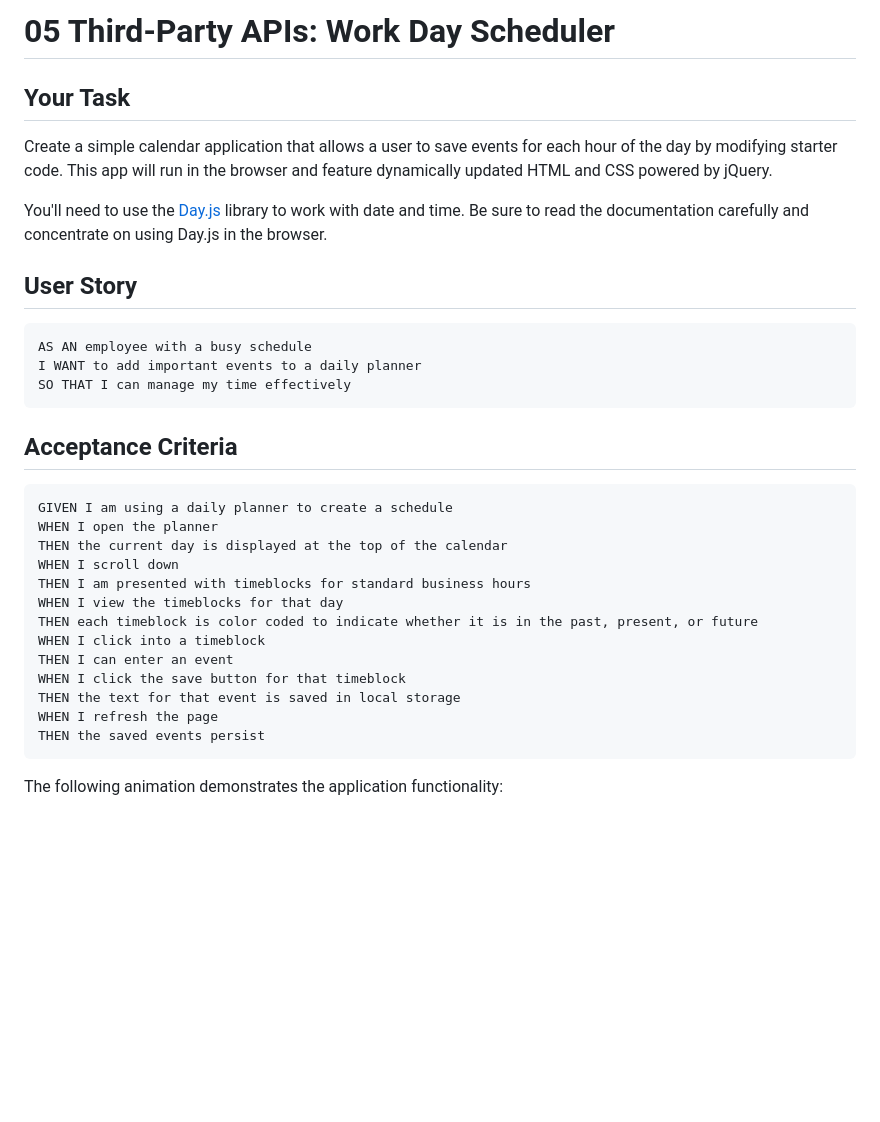
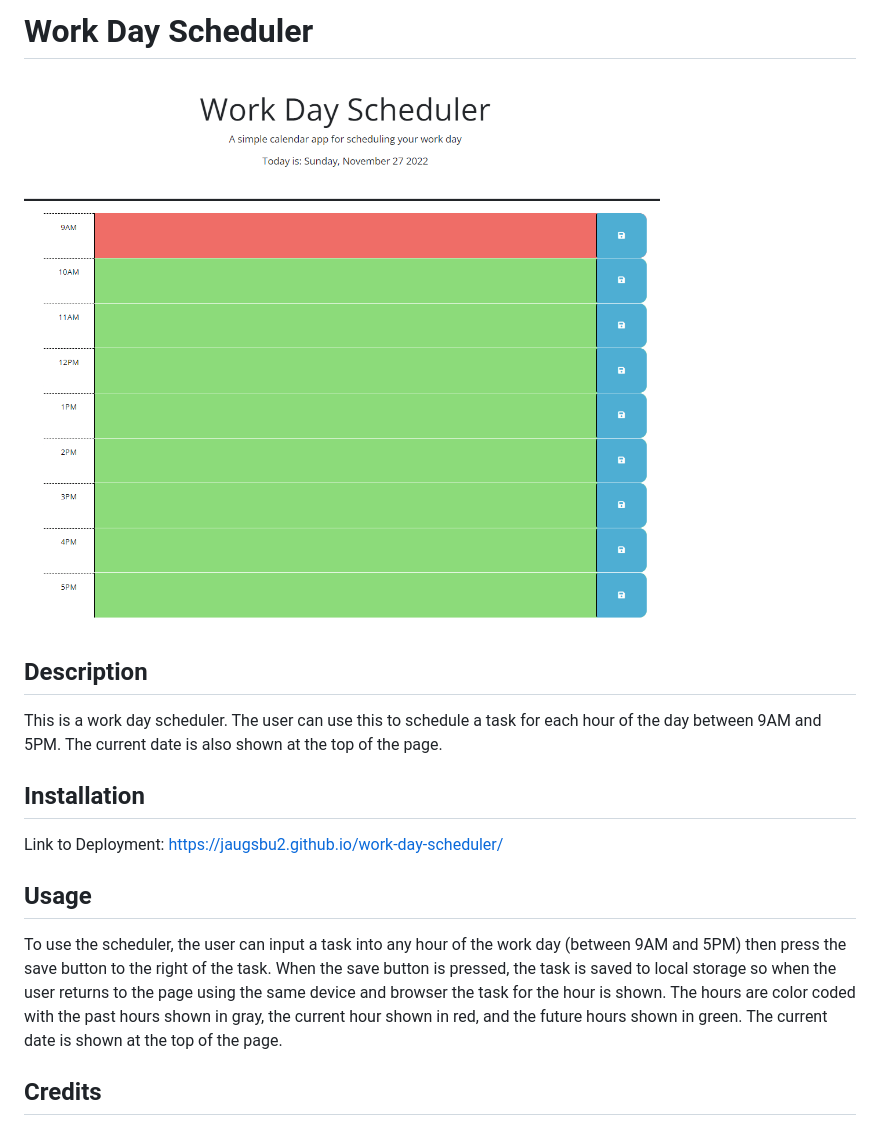
Before and after one commit to jaugsbu2/work-day-scheduler, a Markdown page: README.md, the part around the change printed below. Drawn GitHub-style; pictures changed too: assets/images/work-day-scheduler-img.png (added); blank space fills up the shorter version.

Commit message:
complete README

````diff
--- a/README.md
+++ b/README.md
@@ -1,36 +1,18 @@
-# 05 Third-Party APIs: Work Day Scheduler
+# Work Day Scheduler
 
-## Your Task
+![start-screen](/assets/images/work-day-scheduler-img.png)
 
-Create a simple calendar application that allows a user to save events for each hour of the day by modifying starter code. This app will run in the browser and feature dynamically updated HTML and CSS powered by jQuery.
+## Description
 
-You'll need to use the [Day.js](https://day.js.org/en/) library to work with date and time. Be sure to read the documentation carefully and concentrate on using Day.js in the browser.
+This is a work day scheduler. The user can use this to schedule a task for each hour of the day between 9AM and 5PM. The current date is also shown at the top of the page.
 
-## User Story
+## Installation
 
-```md
-AS AN employee with a busy schedule
-I WANT to add important events to a daily planner
-SO THAT I can manage my time effectively
-```
+Link to Deployment: https://jaugsbu2.github.io/work-day-scheduler/
 
-## Acceptance Criteria
+## Usage
 
-```md
-GIVEN I am using a daily planner to create a schedule
-WHEN I open the planner
-THEN the current day is displayed at the top of the calendar
-WHEN I scroll down
-THEN I am presented with timeblocks for standard business hours
-WHEN I view the timeblocks for that day
-THEN each timeblock is color coded to indicate whether it is in the past, present, or future
-WHEN I click into a timeblock
-THEN I can enter an event
-WHEN I click the save button for that timeblock
-THEN the text for that event is saved in local storage
-WHEN I refresh the page
-THEN the saved events persist
-```
+To use the scheduler, the user can input a task into any hour of the work day (between 9AM and 5PM) then press the save button to the right of the task. When the save button is pressed, the task is saved to local storage so when the user returns to the page using the same device and browser the task for the hour is shown. The hours are color coded with the past hours shown in gray, the current hour shown in red, and the future hours shown in green. The current date is shown at the top of the page.
 
-The following animation demonstrates the application functionality:
+## Credits
 
````
Also changed, not shown: other parts of README.md (+3 -61 lines).
